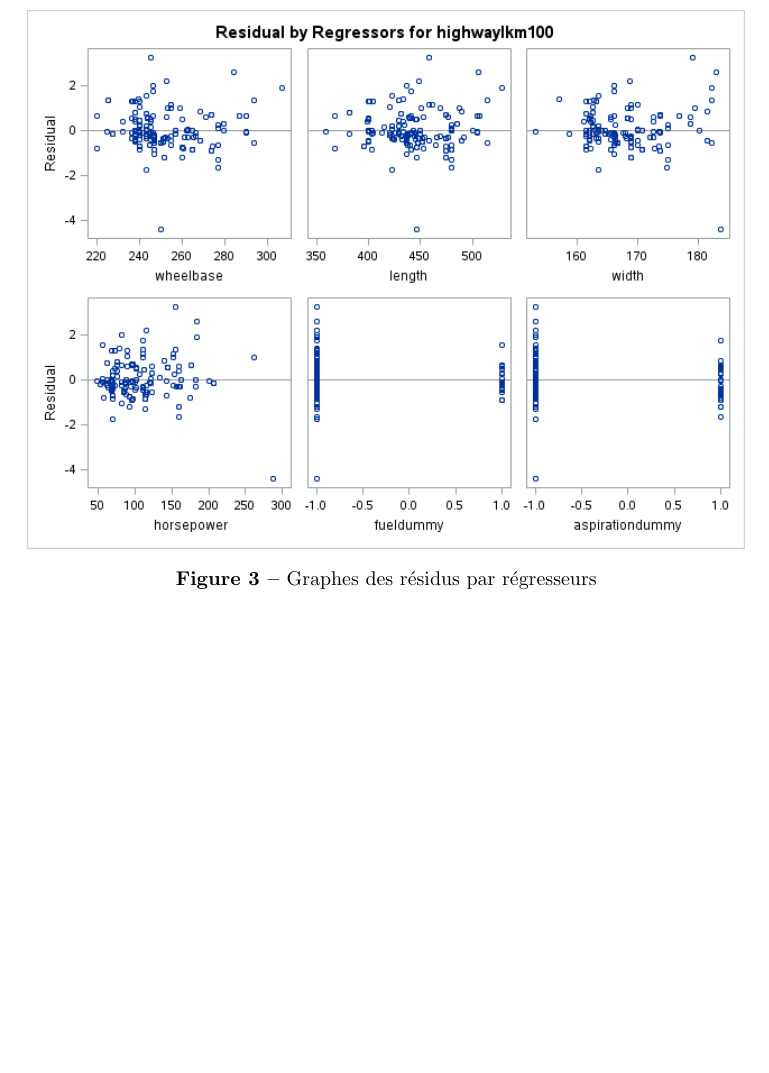
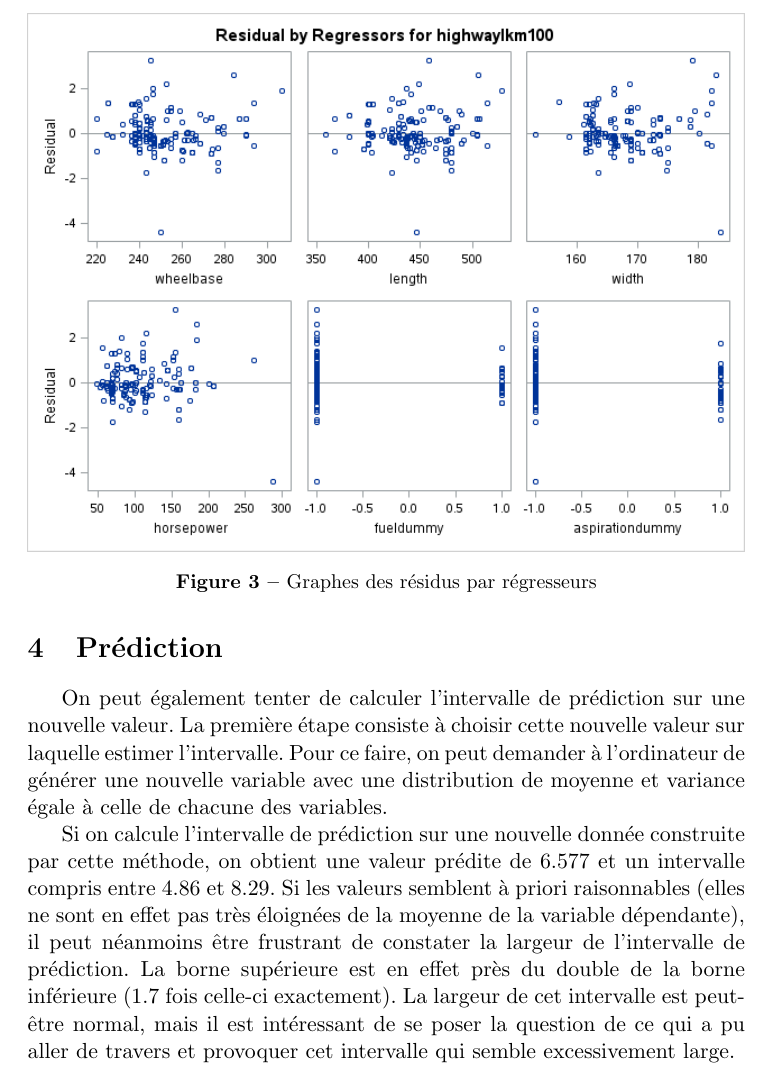
Before and after one commit to abuck2/Modeles-lineaires, a LaTeX document (projetmodlin.tex): part of page 12 of 13, cut so that both start at the same text, the shorter picture padded with empty space. Compiled offline with pdfLaTeX.

Commit message:
debut predict

```diff
--- a/projetmodlin.tex
+++ b/projetmodlin.tex
@@ -365,6 +365,12 @@ De plus, le test de Durbin-Watson pour l'autocorrélation nous montre que celle-
 	\label{fig:regressors}
 \end{figure}
 
+\section{Prédiction}
+
+On peut également tenter de calculer l'intervalle de prédiction sur une nouvelle valeur. La première étape consiste à choisir cette nouvelle valeur sur laquelle estimer l'intervalle. Pour ce faire, on peut demander à l'ordinateur de générer une nouvelle variable avec une distribution de moyenne et variance égale à celle de chacune des variables.
+
+Si on calcule l'intervalle de prédiction sur une nouvelle donnée construite par cette méthode, on obtient une valeur prédite de 6.577 et un intervalle compris entre 4.86 et 8.29. Si les valeurs semblent à priori raisonnables (elles ne sont en effet pas très éloignées de la moyenne de la variable dépendante), il peut néanmoins être frustrant de constater la largeur de l'intervalle de prédiction. La borne supérieure est en effet près du double de la borne inférieure (1.7 fois celle-ci exactement). La largeur de cet intervalle est peut-être normal, mais il est intéressant de se poser la question de ce qui a pu aller de travers et provoquer cet intervalle qui semble excessivement large.
+
 \section{Annexes}
 \appendix
 \section{Vérification des VIF}
```
